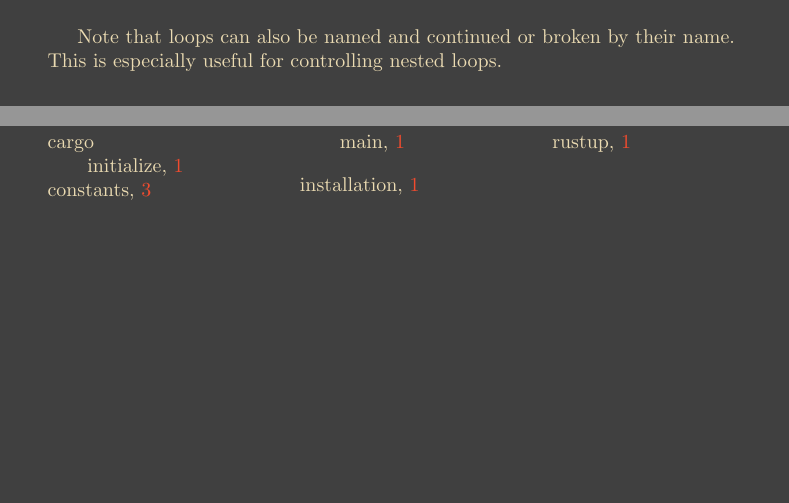
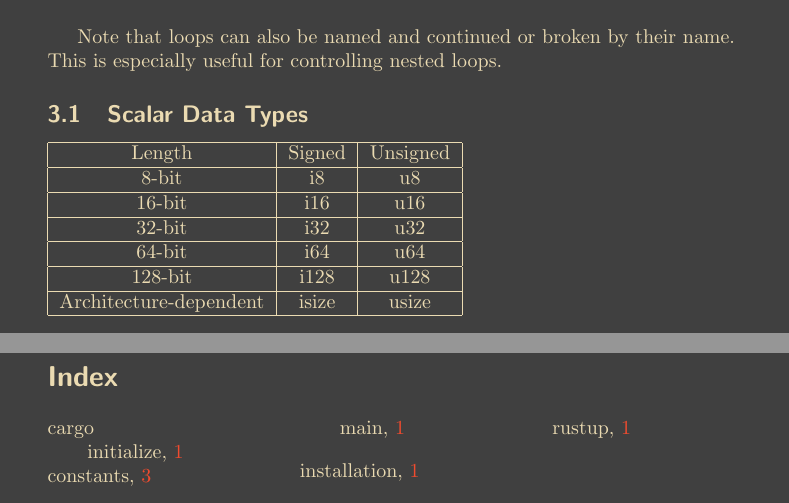
Before and after one commit to SklorGalore/RustNotes, a LaTeX document (main.tex): two parts of pages 4 and 5 of 5, joined at a grey line, cut so that both start at the same text, the shorter picture padded with empty space. Compiled offline with pdfLaTeX.

Commit message:
txs auto checkin

```diff
--- a/main.tex
+++ b/main.tex
@@ -124,6 +124,23 @@ loop 'loopname {
 \end{minted}
 Note that loops can also be named and continued or broken by their name.
 This is especially useful for controlling nested loops.
-
+\subsection{Scalar Data Types}
+\begin{tabular}{|c|c|c|}
+	\hline
+	Length & Signed & Unsigned \\
+	\hline
+	8-bit & i8 & u8 \\
+	\hline
+	16-bit & i16 & u16 \\
+	\hline
+	32-bit & i32 & u32 \\
+	\hline
+	64-bit & i64 & u64 \\
+	\hline
+	128-bit & i128 & u128 \\
+	\hline
+	Architecture-dependent & isize & usize \\
+	\hline
+\end{tabular}
 \printindex
 \end{document}
```
